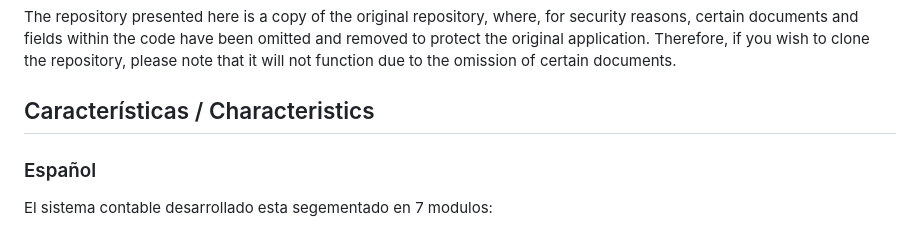
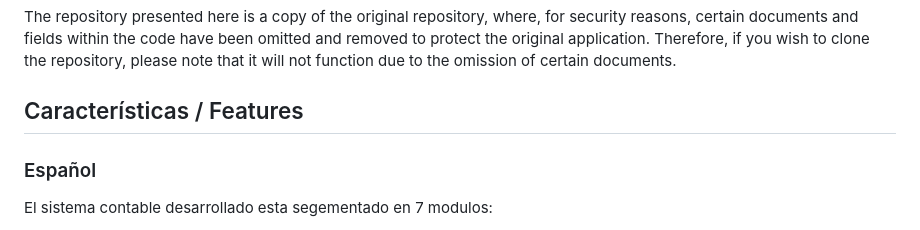
Before and after one commit to Ralejandro67/Accounting_System, a Markdown page: README.md, the part around the change. GitHub-like rendering.

```diff
--- a/README.md
+++ b/README.md
@@ -16,7 +16,7 @@ The solution I have developed focuses on simplifying and optimizing accounting p
 
 The repository presented here is a copy of the original repository, where, for security reasons, certain documents and fields within the code have been omitted and removed to protect the original application. Therefore, if you wish to clone the repository, please note that it will not function due to the omission of certain documents.
 
-## Características / Characteristics
+## Características / Features
 ### Español
 El sistema contable desarrollado esta segementado en 7 modulos:
 - Impuestos: El modulos de impuestos se encarga del gestionamiento de los impuestos aplicables a las transacciones dentro del sistema, en donde, el sistema podra uilizar las tasas porcentuales de los impuestos registrados para hacer los calculos requeridos para obtener el valor del impuesto asociado a cada transaccion. De igual forma, el modulo ofrece la capacidad de realizar declaraciones de impuestos en base regimen de tributacion por el cual se rige el restuarante.
```
